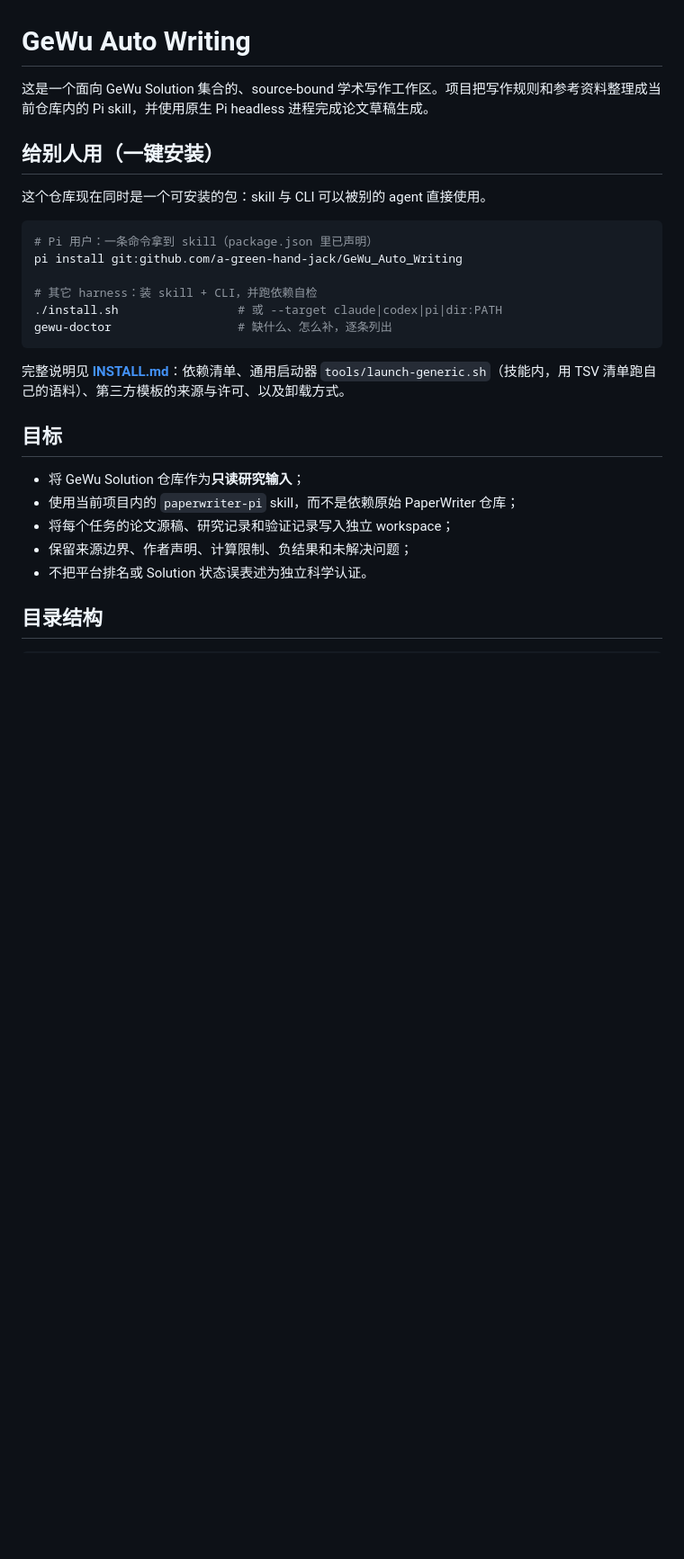
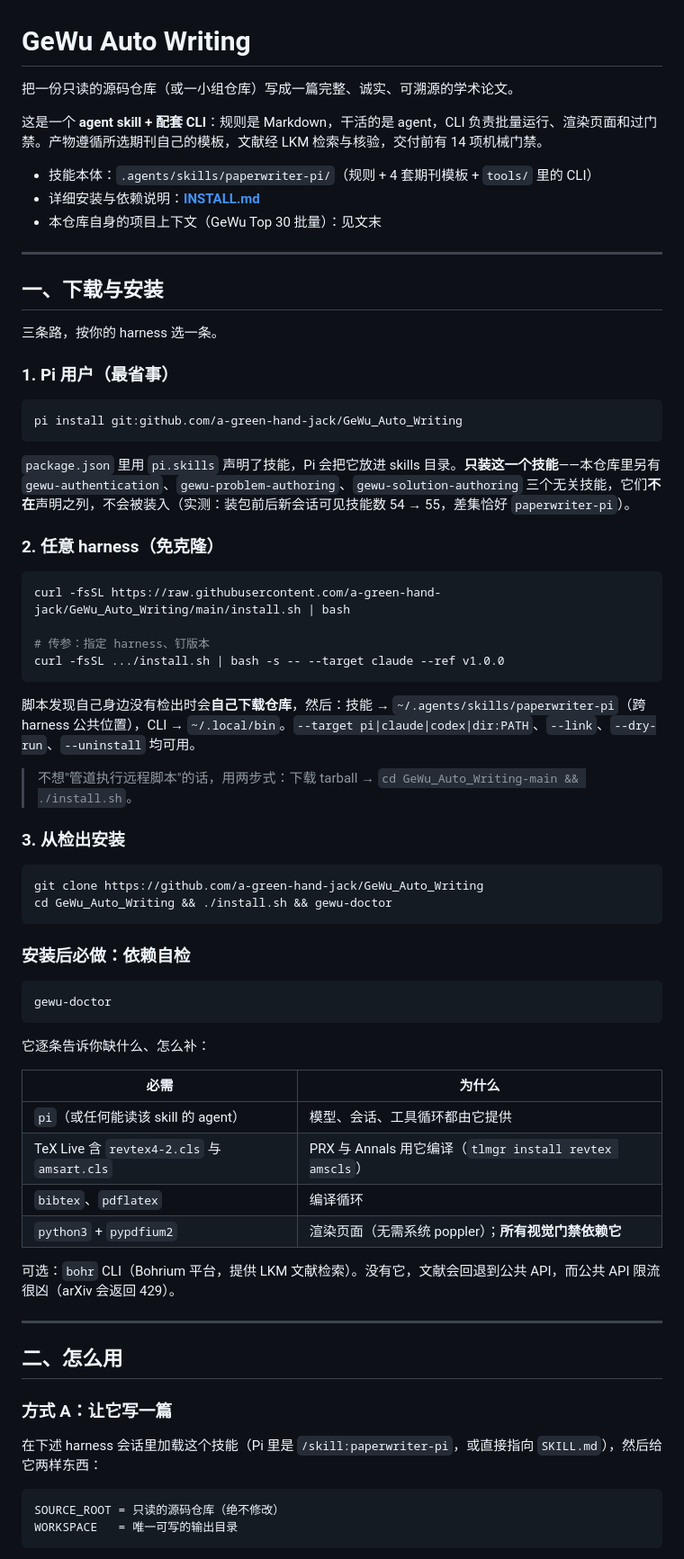
Before and after one commit to a-green-hand-jack/GeWu_Auto_Writing, a Markdown page: README.md, the part around one of its changes. Shown at 90% size. GitHub-like rendering; blank space fills up the shorter version.

````diff
--- a/README.md
+++ b/README.md
@@ -1,28 +1,74 @@
 # GeWu Auto Writing
 
-这是一个面向 GeWu Solution 集合的、source-bound 学术写作工作区。项目把写作规则和参考资料整理成当前仓库内的 Pi skill，并使用原生 Pi headless 进程完成论文草稿生成。
+把一份只读的源码仓库（或一小组仓库）写成一篇完整、诚实、可溯源的学术论文。
 
-## 给别人用（一键安装）
+这是一个 **agent skill + 配套 CLI**：规则是 Markdown，干活的是 agent，CLI 负责批量运行、渲染页面和过门禁。产物遵循所选期刊自己的模板，文献经 LKM 检索与核验，交付前有 14 项机械门禁。
 
-这个仓库现在同时是一个可安装的包：skill 与 CLI 可以被别的 agent 直接使用。
+- 技能本体：`.agents/skills/paperwriter-pi/`（规则 + 4 套期刊模板 + `tools/` 里的 CLI）
+- 详细安装与依赖说明：**[INSTALL.md](INSTALL.md)**
+- 本仓库自身的项目上下文（GeWu Top 30 批量）：见文末
+
+---
+
+## 一、下载与安装
+
+三条路，按你的 harness 选一条。
+
+### 1. Pi 用户（最省事）
 
 ```bash
-# Pi 用户：一条命令拿到 skill（package.json 里已声明）
 pi install git:github.com/a-green-hand-jack/GeWu_Auto_Writing
-
-# 其它 harness：装 skill + CLI，并跑依赖自检
-./install.sh                 # 或 --target claude|codex|pi|dir:PATH
-gewu-doctor                  # 缺什么、怎么补，逐条列出
 ```
 
-完整说明见 **[INSTALL.md](INSTALL.md)**：依赖清单、通用启动器 `tools/launch-generic.sh`（技能内，用 TSV 清单跑自己的语料）、第三方模板的来源与许可、以及卸载方式。
+`package.json` 里用 `pi.skills` 声明了技能，Pi 会把它放进 skills 目录。**只装这一个技能**——本仓库里另有 `gewu-authentication`、`gewu-problem-authoring`、`gewu-solution-authoring` 三个无关技能，它们**不在**声明之列，不会被装入（实测：装包前后新会话可见技能数 54 → 55，差集恰好 `paperwriter-pi`）。
 
-## 目标
+### 2. 任意 harness（免克隆）
 
-- 将 GeWu Solution 仓库作为**只读研究输入**；
-- 使用当前项目内的 `paperwriter-pi` skill，而不是依赖原始 PaperWriter 仓库；
-- 将每个任务的论文源稿、研究记录和验证记录写入独立 workspace；
-- 保留来源边界、作者声明、计算限制、负结果和未解决问题；
-- 不把平台排名或 Solution 状态误表述为独立科学认证。
+```bash
+curl -fsSL https://raw.githubusercontent.com/a-green-hand-jack/GeWu_Auto_Writing/main/install.sh | bash
 
-## 目录结构
+# 传参：指定 harness、钉版本
+curl -fsSL .../install.sh | bash -s -- --target claude --ref v1.0.0
+```
+
+脚本发现自己身边没有检出时会**自己下载仓库**，然后：技能 → `~/.agents/skills/paperwriter-pi`（跨 harness 公共位置），CLI → `~/.local/bin`。`--target pi|claude|codex|dir:PATH`、`--link`、`--dry-run`、`--uninstall` 均可用。
+
+> 不想"管道执行远程脚本"的话，用两步式：下载 tarball → `cd GeWu_Auto_Writing-main && ./install.sh`。
+
+### 3. 从检出安装
+
+```bash
+git clone https://github.com/a-green-hand-jack/GeWu_Auto_Writing
+cd GeWu_Auto_Writing && ./install.sh && gewu-doctor
+```
+
+### 安装后必做：依赖自检
+
+```bash
+gewu-doctor
+```
+
+它逐条告诉你缺什么、怎么补：
+
+| 必需 | 为什么 |
+|---|---|
+| `pi`（或任何能读该 skill 的 agent） | 模型、会话、工具循环都由它提供 |
+| TeX Live 含 `revtex4-2.cls` 与 `amsart.cls` | PRX 与 Annals 用它编译（`tlmgr install revtex amscls`） |
+| `bibtex`、`pdflatex` | 编译循环 |
+| `python3` + `pypdfium2` | 渲染页面（无需系统 poppler）；**所有视觉门禁依赖它** |
+
+可选：`bohr` CLI（Bohrium 平台，提供 LKM 文献检索）。没有它，文献会回退到公共 API，而公共 API 限流很凶（arXiv 会返回 429）。
+
+---
+
+## 二、怎么用
+
+### 方式 A：让它写一篇
+
+在下述 harness 会话里加载这个技能（Pi 里是 `/skill:paperwriter-pi`，或直接指向 `SKILL.md`），然后给它两样东西：
+
+```text
+SOURCE_ROOT = 只读的源码仓库（绝不修改）
+WORKSPACE   = 唯一可写的输出目录
+```
+
````
Also changed, not shown: other parts of README.md (+135 -116 lines).
